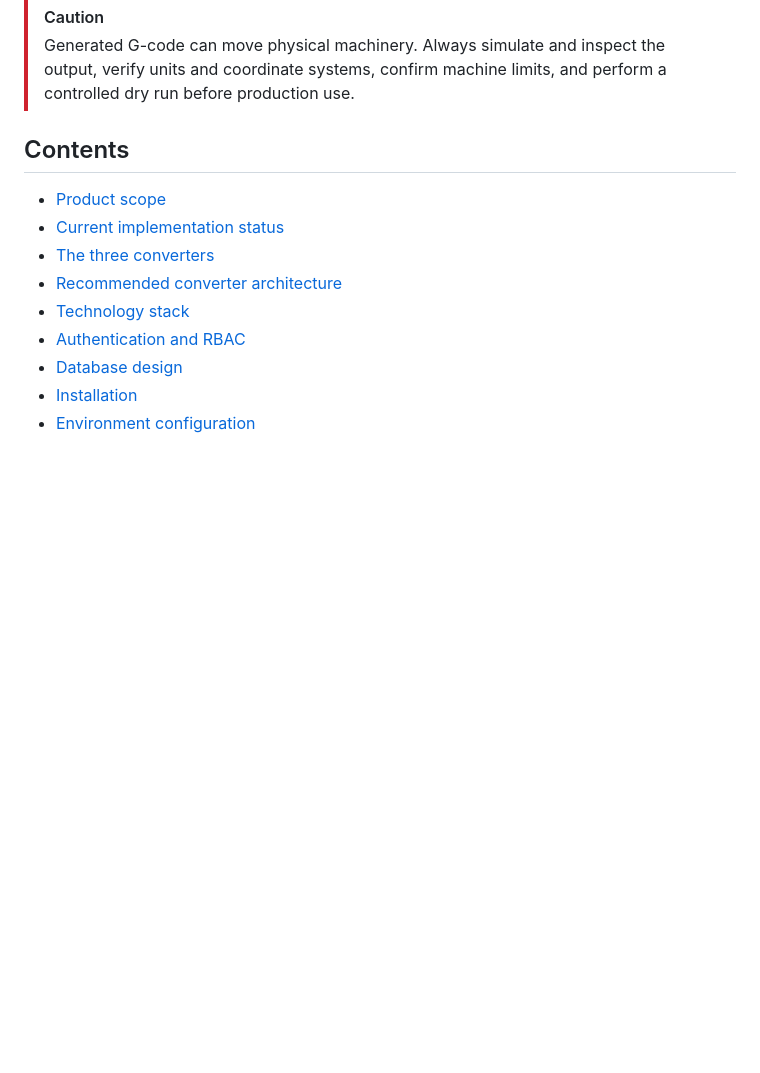
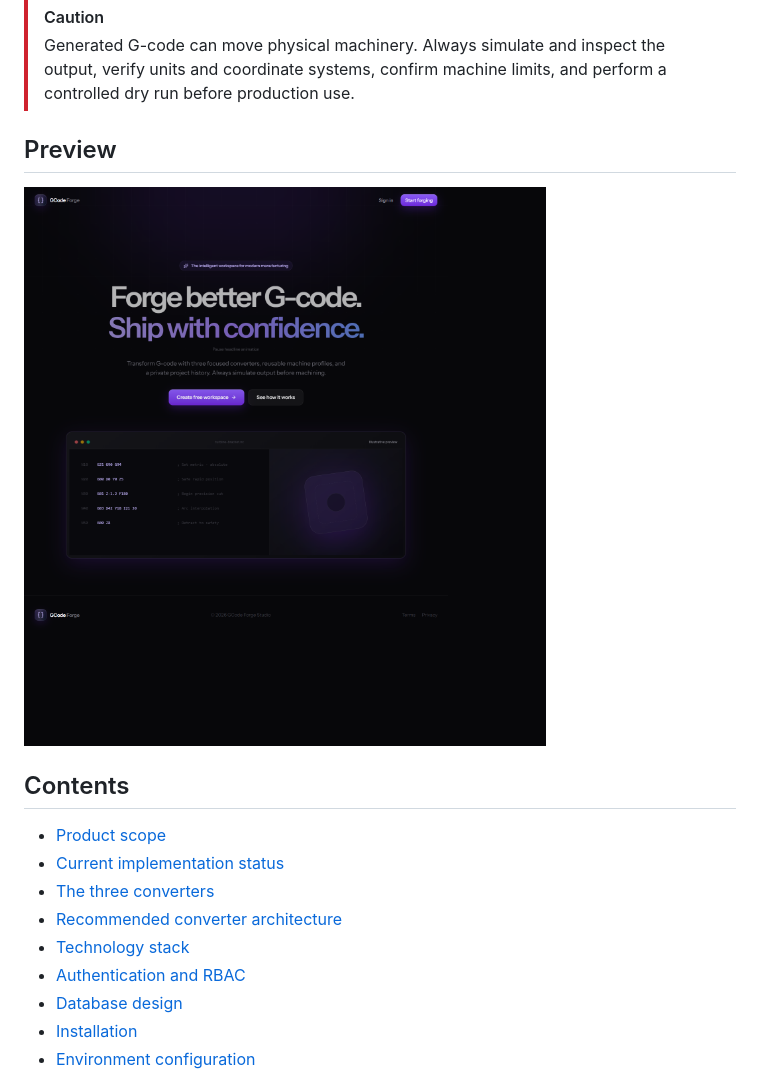
Before and after one commit to milantetar/GCodeForge, a Markdown page: README.md, the part around the change. GitHub-like rendering; pictures changed too: docs/screenshots/homepage.png (added); blank space fills up the shorter version.

Commit message:
docs: add homepage preview
Co-authored-by: Copilot <223556219+Copilot@users.noreply.github.com>

```diff
--- a/README.md
+++ b/README.md
@@ -27,6 +27,10 @@ and a production asset build are used for the handoff.
 > Generated G-code can move physical machinery. Always simulate and inspect the
 > output, verify units and coordinate systems, confirm machine limits, and perform
 > a controlled dry run before production use.
+
+## Preview
+
+![GCode Forge Studio homepage](docs/screenshots/homepage.png)
 
 ## Contents
 
```
